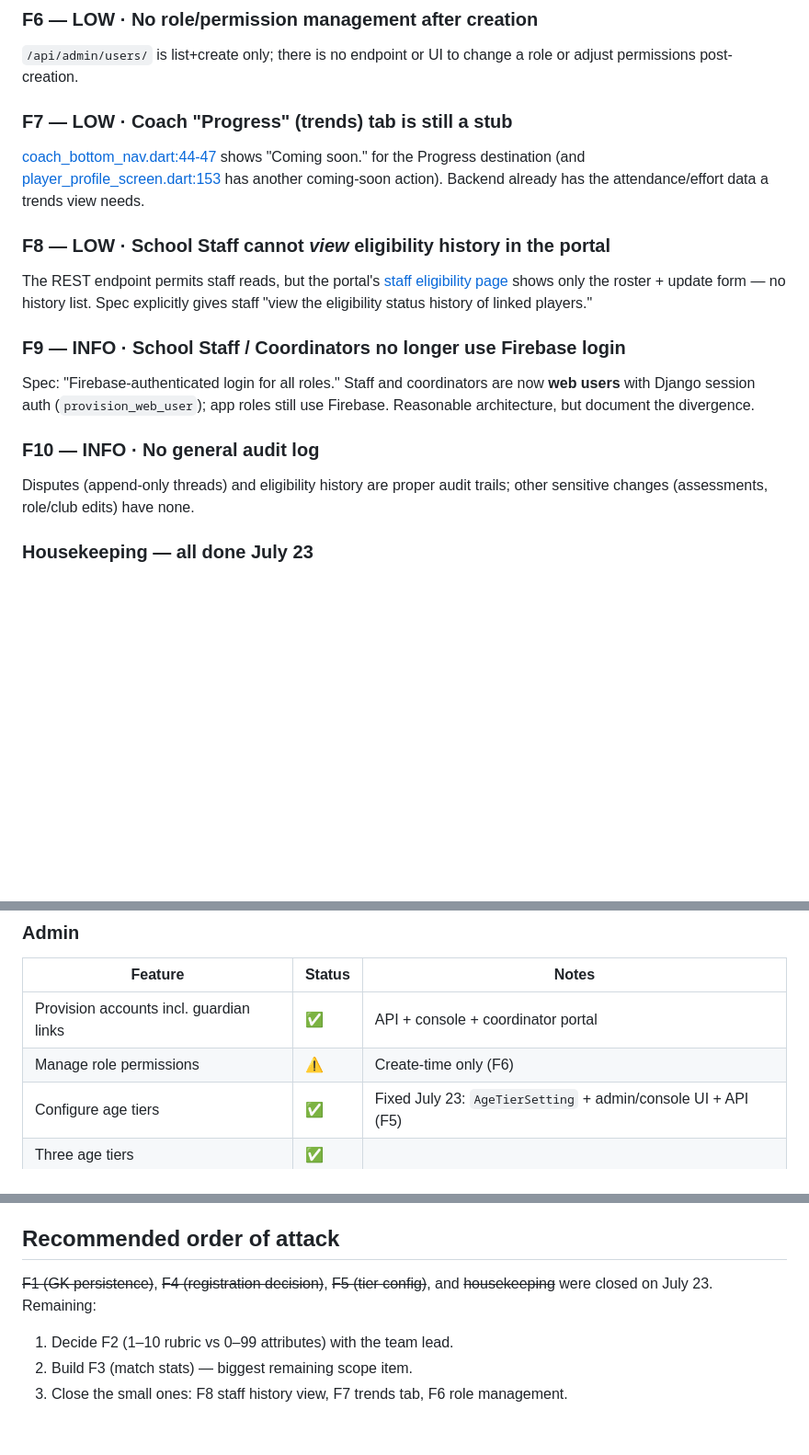
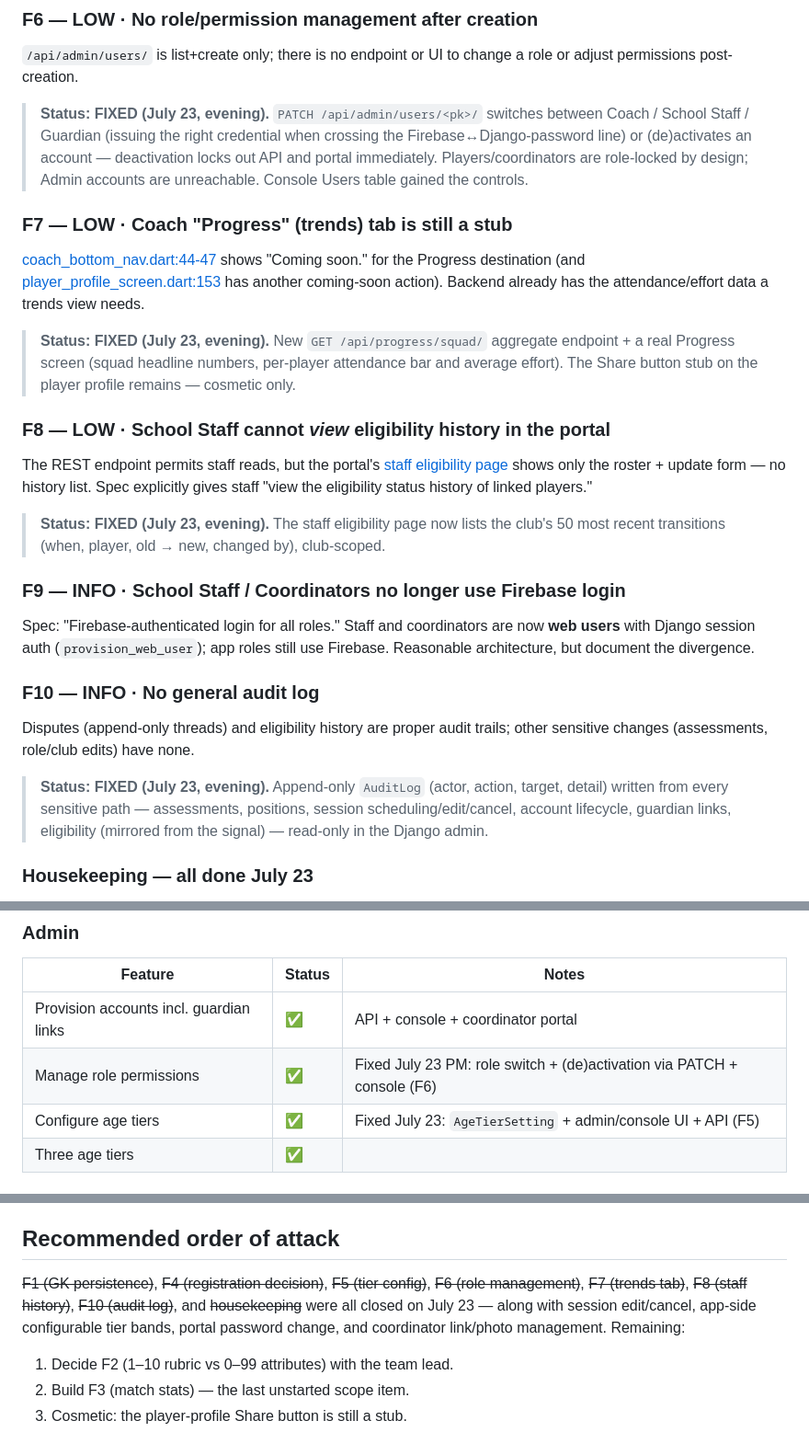
Before and after one commit to andreswooshik/FootPath-Cebu, a Markdown page: docs/audit/full-audit-2026-07-23.md, 3 parts joined by grey strips. Shown at 92% size. GitHub-like rendering; blank space fills up the shorter version.

Commit message:
Mark F6, F7, F8 and F10 fixed in the audit

```diff
--- a/docs/audit/full-audit-2026-07-23.md
+++ b/docs/audit/full-audit-2026-07-23.md
@@ -110,6 +110,13 @@ config model, endpoint, or UI.
 `/api/admin/users/` is list+create only; there is no endpoint or UI to change
 a role or adjust permissions post-creation.
 
+> **Status: FIXED (July 23, evening).** `PATCH /api/admin/users/<pk>/`
+> switches between Coach / School Staff / Guardian (issuing the right
+> credential when crossing the Firebase↔Django-password line) or
+> (de)activates an account — deactivation locks out API and portal
+> immediately. Players/coordinators are role-locked by design; Admin
+> accounts are unreachable. Console Users table gained the controls.
+
 ### F7 — LOW · Coach "Progress" (trends) tab is still a stub
 [coach_bottom_nav.dart:44-47](../../footpath_cebu/lib/presentation/widgets/coach_bottom_nav.dart#L44-L47)
 shows "Coming soon." for the Progress destination (and
@@ -117,11 +124,20 @@ shows "Coming soon." for the Progress destination (and
 has another coming-soon action). Backend already has the attendance/effort
 data a trends view needs.
 
+> **Status: FIXED (July 23, evening).** New `GET /api/progress/squad/`
+> aggregate endpoint + a real Progress screen (squad headline numbers,
+> per-player attendance bar and average effort). The Share button stub on
+> the player profile remains — cosmetic only.
+
 ### F8 — LOW · School Staff cannot *view* eligibility history in the portal
 The REST endpoint permits staff reads, but the portal's
 [staff eligibility page](../../backend/portal/templates/portal/staff_eligibility.html)
 shows only the roster + update form — no history list. Spec explicitly gives
 staff "view the eligibility status history of linked players."
+
+> **Status: FIXED (July 23, evening).** The staff eligibility page now
+> lists the club's 50 most recent transitions (when, player, old → new,
+> changed by), club-scoped.
 
 ### F9 — INFO · School Staff / Coordinators no longer use Firebase login
 Spec: "Firebase-authenticated login for all roles." Staff and coordinators are
@@ -131,6 +147,12 @@ still use Firebase. Reasonable architecture, but document the divergence.
 ### F10 — INFO · No general audit log
 Disputes (append-only threads) and eligibility history are proper audit
 trails; other sensitive changes (assessments, role/club edits) have none.
+
+> **Status: FIXED (July 23, evening).** Append-only `AuditLog` (actor,
+> action, target, detail) written from every sensitive path — assessments,
+> positions, session scheduling/edit/cancel, account lifecycle, guardian
+> links, eligibility (mirrored from the signal) — read-only in the Django
+> admin.
 
 ### Housekeeping — all done July 23
 - ~~Two stray virtualenvs in `backend/` (`venv/` and `venc/`), neither of
@@ -159,7 +181,7 @@ Legend: ✅ live · ⚠️ partial/divergent · ❌ missing
 | Feature | Status | Notes |
 |---|---|---|
 | Provision accounts incl. guardian links | ✅ | API + console + coordinator portal |
-| Manage role permissions | ⚠️ | Create-time only (F6) |
+| Manage role permissions | ✅ | Fixed July 23 PM: role switch + (de)activation via PATCH + console (F6) |
 | Configure age tiers | ✅ | Fixed July 23: `AgeTierSetting` + admin/console UI + API (F5) |
 | Three age tiers | ✅ | |
 
@@ -234,9 +256,11 @@ and server.
 ## Recommended order of attack
 
 ~~F1 (GK persistence)~~, ~~F4 (registration decision)~~, ~~F5 (tier
-config)~~, and ~~housekeeping~~ were closed on July 23. Remaining:
+config)~~, ~~F6 (role management)~~, ~~F7 (trends tab)~~, ~~F8 (staff
+history)~~, ~~F10 (audit log)~~, and ~~housekeeping~~ were all closed on
+July 23 — along with session edit/cancel, app-side configurable tier bands,
+portal password change, and coordinator link/photo management. Remaining:
 
 1. Decide F2 (1–10 rubric vs 0–99 attributes) with the team lead.
-2. Build F3 (match stats) — biggest remaining scope item.
-3. Close the small ones: F8 staff history view, F7 trends tab, F6 role
-   management.
+2. Build F3 (match stats) — the last unstarted scope item.
+3. Cosmetic: the player-profile Share button is still a stub.
```
Also changed, not shown: other parts of docs/audit/full-audit-2026-07-23.md (+3 -3 lines).
